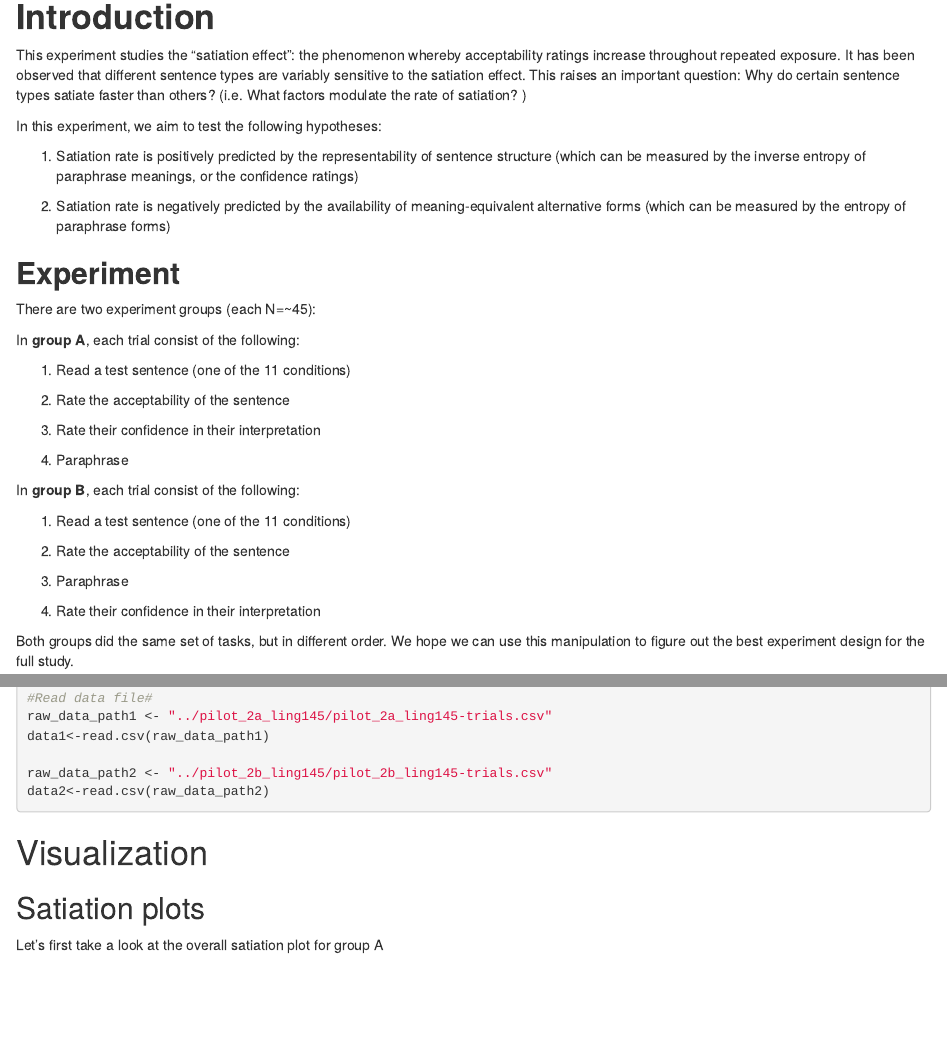
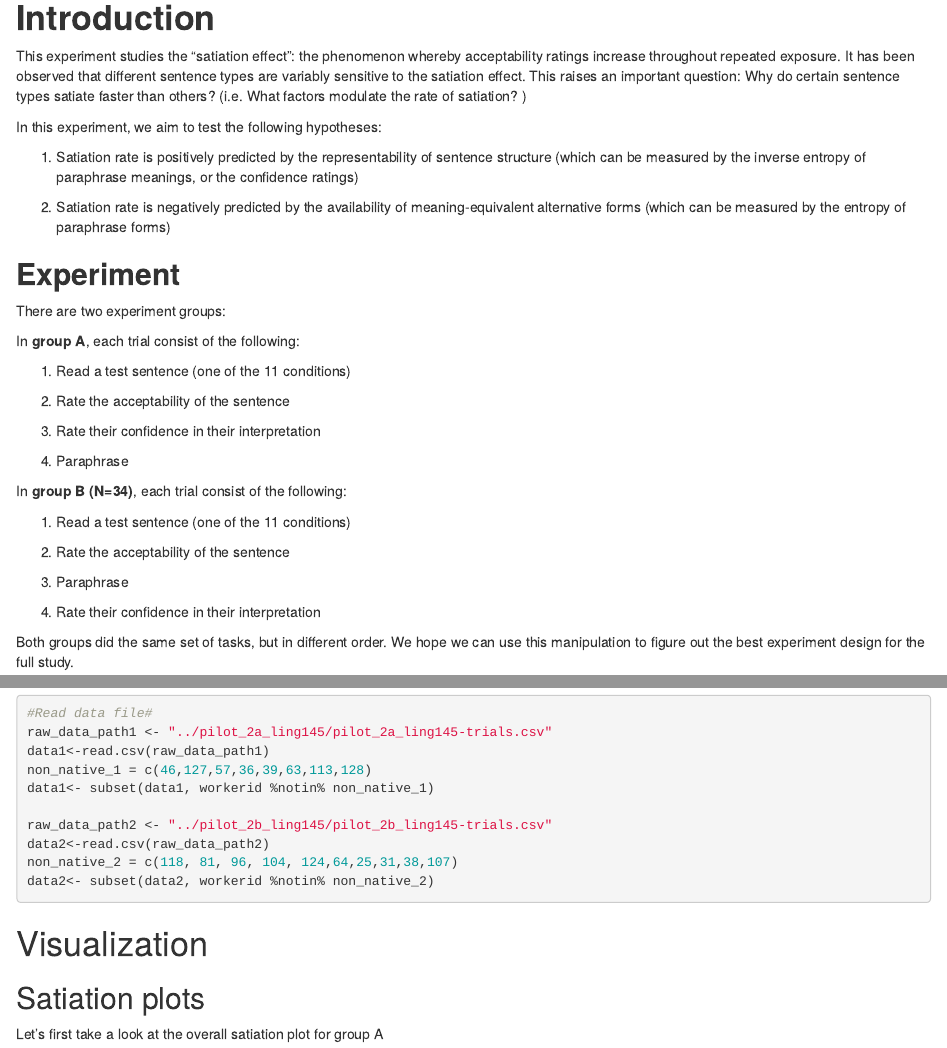
Before and after one commit to jmerch/satiation-interpretability-representability, an R Markdown document (analysis/analysis_rmd.Rmd): the page in a window 1100 px wide, from 90 px down before the commit and from 2300 px down after it, so that both start at the same text, and a second part further down, joined at a grey line. Rendered offline with R 4.5, knitr and Pandoc, with nearby package versions.

Commit message:
Update analysis script

````diff
--- a/analysis/analysis_rmd.Rmd
+++ b/analysis/analysis_rmd.Rmd
@@ -15,7 +37,7 @@ In this experiment, we aim to test the following hypotheses:
 
 ## **Experiment**
 
-There are two experiment groups (each N=\~45):
+There are two experiment groups:
 
 In **group A**, each trial consist of the following:
 
@@ -27,7 +49,7 @@ In **group A**, each trial consist of the following:
 
 (4) Paraphrase
 
-In **group B**, each trial consist of the following:
+In **group B (N=34)**, each trial consist of the following:
 
 (1) Read a test sentence (one of the 11 conditions)
 
@@ -87,10 +89,13 @@ library(broom)
 #Read data file#
 raw_data_path1 <- "../pilot_2a_ling145/pilot_2a_ling145-trials.csv"
 data1<-read.csv(raw_data_path1)
+non_native_1 = c(46,127,57,36,39,63,113,128)
+data1<- subset(data1, workerid %notin% non_native_1)
 
 raw_data_path2 <- "../pilot_2b_ling145/pilot_2b_ling145-trials.csv"
 data2<-read.csv(raw_data_path2)
-
+non_native_2 = c(118, 81, 96, 104, 124,64,25,31,38,107)
+data2<- subset(data2, workerid %notin% non_native_2)
 ```
 
 # Visualization
````
Also changed, not shown: analysis/analysis_rmd.nb.html, analysis/analysis_rmd.Rmd (45 more changed lines).
